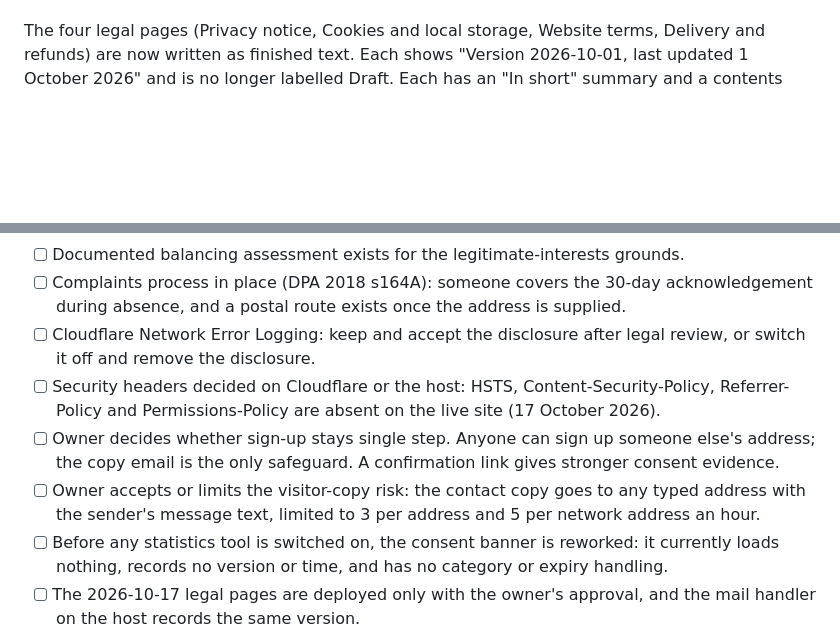
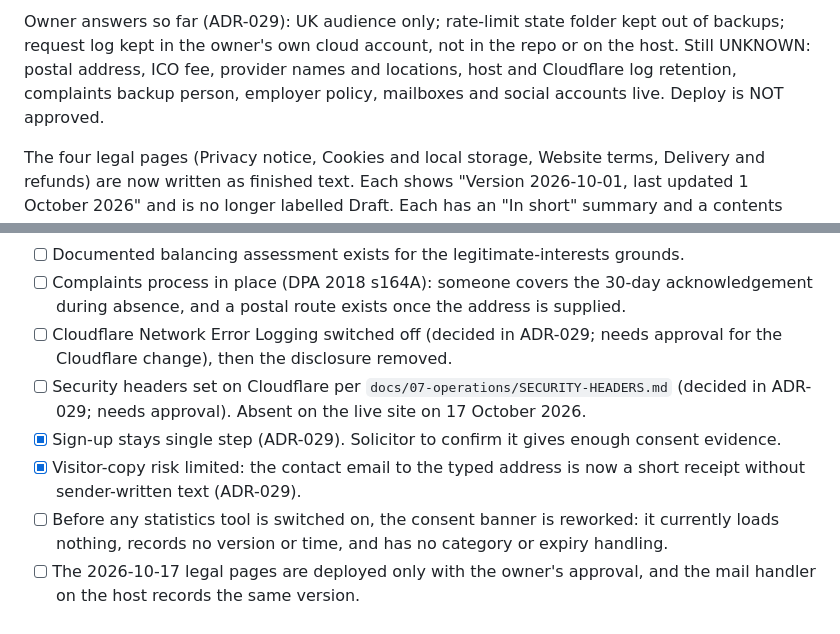
Before and after one commit to devgeereact/harni, a Markdown page: docs/05-security/LEGAL-REVIEW.md, 2 parts joined by grey strips. Drawn GitHub-style; blank space fills up the shorter version.

Commit message:
docs: copy the privacy audit issue register into LEGAL-REVIEW for handoff

```diff
--- a/docs/05-security/LEGAL-REVIEW.md
+++ b/docs/05-security/LEGAL-REVIEW.md
@@ -14,3 +38,4 @@ Full report: `../reports/harni/qa/reports/PRIVACY-LEGAL-READINESS-2026-10-17.md`
+Owner answers so far (ADR-029): UK audience only; rate-limit state folder kept out of backups; request log kept in the owner's own cloud account, not in the repo or on the host. Still UNKNOWN: postal address, ICO fee, provider names and locations, host and Cloudflare log retention, complaints backup person, employer policy, mailboxes and social accounts live. Deploy is NOT approved.
 
 The four legal pages (Privacy notice, Cookies and local storage, Website terms, Delivery and refunds) are now written as finished text. Each shows "Version 2026-10-01, last updated 1 October 2026" and is no longer labelled Draft. Each has an "In short" summary and a contents list. They are carefully drafted from what the code does, but they are NOT legal advice. A UK solicitor should read them before launch. Wording cannot guarantee protection from every claim, and a low placeholder count is not legal approval.
 
@@ -80,10 +105,10 @@ All must be recorded with evidence before any deploy. Deploy is NOT authorised.
 - [ ] Employer policy on the personal-capacity wording is checked.
 - [ ] Documented balancing assessment exists for the legitimate-interests grounds.
 - [ ] Complaints process in place (DPA 2018 s164A): someone covers the 30-day acknowledgement during absence, and a postal route exists once the address is supplied.
-- [ ] Cloudflare Network Error Logging: keep and accept the disclosure after legal review, or switch it off and remove the disclosure.
-- [ ] Security headers decided on Cloudflare or the host: HSTS, Content-Security-Policy, Referrer-Policy and Permissions-Policy are absent on the live site (17 October 2026).
-- [ ] Owner decides whether sign-up stays single step. Anyone can sign up someone else's address; the copy email is the only safeguard. A confirmation link gives stronger consent evidence.
-- [ ] Owner accepts or limits the visitor-copy risk: the contact copy goes to any typed address with the sender's message text, limited to 3 per address and 5 per network address an hour.
+- [ ] Cloudflare Network Error Logging switched off (decided in ADR-029; needs approval for the Cloudflare change), then the disclosure removed.
+- [ ] Security headers set on Cloudflare per `docs/07-operations/SECURITY-HEADERS.md` (decided in ADR-029; needs approval). Absent on the live site on 17 October 2026.
+- [x] Sign-up stays single step (ADR-029). Solicitor to confirm it gives enough consent evidence.
+- [x] Visitor-copy risk limited: the contact email to the typed address is now a short receipt without sender-written text (ADR-029).
 - [ ] Before any statistics tool is switched on, the consent banner is reworked: it currently loads nothing, records no version or time, and has no category or expiry handling.
 - [ ] The 2026-10-17 legal pages are deployed only with the owner's approval, and the mail handler on the host records the same version.
 
```
Also changed, not shown: other parts of docs/05-security/LEGAL-REVIEW.md (+24 -0 lines), .agent/CURRENT-TASK.md (+2 -0 lines).
